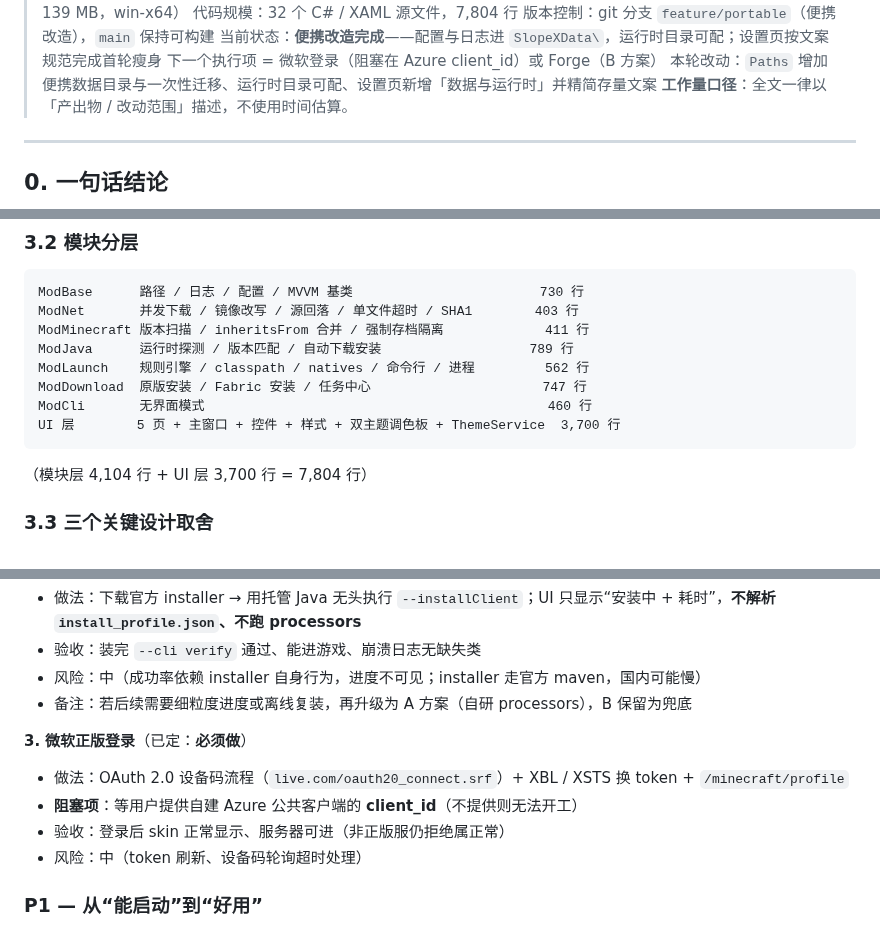
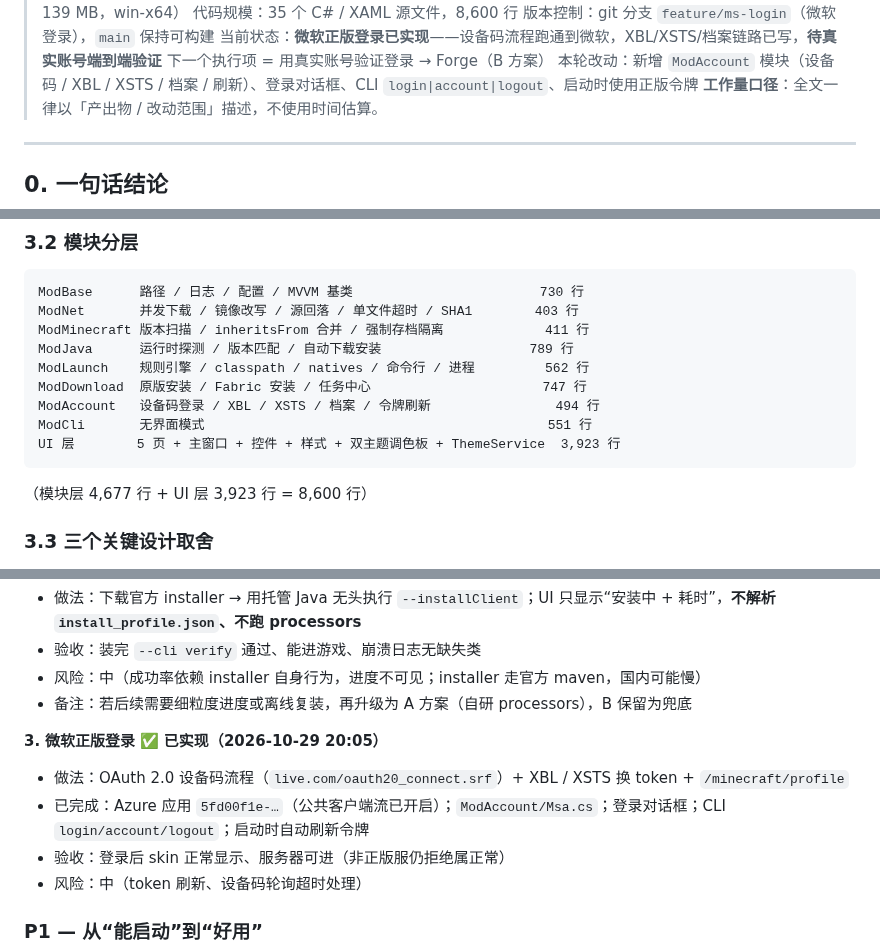
Before and after one commit to TwistzzzzSudo/SlopeX-Launcher, a Markdown page: docs/PROGRESS.md, 3 parts joined by grey strips. GitHub-like rendering.

````diff
--- a/docs/PROGRESS.md
+++ b/docs/PROGRESS.md
@@ -4,9 +4,9 @@
 > 对应产物：`SlopeX.exe` 1.0.0（自包含单文件，139 MB，win-x64）
-> 代码规模：32 个 C# / XAML 源文件，7,804 行
-> 版本控制：git 分支 `feature/portable`（便携改造），`main` 保持可构建
-> 当前状态：**便携改造完成**——配置与日志进 `SlopeXData\`，运行时目录可配；设置页按文案规范完成首轮瘦身
-> 下一个执行项 = 微软登录（阻塞在 Azure client_id）或 Forge（B 方案）
-> 本轮改动：`Paths` 增加便携数据目录与一次性迁移、运行时目录可配、设置页新增「数据与运行时」并精简存量文案
+> 代码规模：35 个 C# / XAML 源文件，8,600 行
+> 版本控制：git 分支 `feature/ms-login`（微软登录），`main` 保持可构建
+> 当前状态：**微软正版登录已实现**——设备码流程跑通到微软，XBL/XSTS/档案链路已写，**待真实账号端到端验证**
+> 下一个执行项 = 用真实账号验证登录 → Forge（B 方案）
+> 本轮改动：新增 `ModAccount` 模块（设备码 / XBL / XSTS / 档案 / 刷新）、登录对话框、CLI `login|account|logout`、启动时使用正版令牌
 > **工作量口径**：全文一律以「产出物 / 改动范围」描述，不使用时间估算。
 
 ---
@@ -82,11 +83,12 @@ ModMinecraft 版本扫描 / inheritsFrom 合并 / 强制存档隔离
 ModJava      运行时探测 / 版本匹配 / 自动下载安装                   789 行
 ModLaunch    规则引擎 / classpath / natives / 命令行 / 进程         562 行
 ModDownload  原版安装 / Fabric 安装 / 任务中心                      747 行
-ModCli       无界面模式                                            460 行
-UI 层        5 页 + 主窗口 + 控件 + 样式 + 双主题调色板 + ThemeService  3,700 行
+ModAccount   设备码登录 / XBL / XSTS / 档案 / 令牌刷新                494 行
+ModCli       无界面模式                                            551 行
+UI 层        5 页 + 主窗口 + 控件 + 样式 + 双主题调色板 + ThemeService  3,923 行
 ```
 
-（模块层 4,104 行 + UI 层 3,700 行 = 7,804 行）
+（模块层 4,677 行 + UI 层 3,923 行 = 8,600 行）
 
 ### 3.3 三个关键设计取舍
 
@@ -163,9 +164,9 @@ UI 层        5 页 + 主窗口 + 控件 + 样式 + 双主题调色板 + ThemeSe
 - 风险：中（成功率依赖 installer 自身行为，进度不可见；installer 走官方 maven，国内可能慢）
 - 备注：若后续需要细粒度进度或离线复装，再升级为 A 方案（自研 processors），B 保留为兜底
 
-**3. 微软正版登录**（已定：**必须做**）
+**3. 微软正版登录** ✅ **已实现（2026-10-29 20:05）**
 - 做法：OAuth 2.0 设备码流程（`live.com/oauth20_connect.srf`）+ XBL / XSTS 换 token + `/minecraft/profile`
-- **阻塞项**：等用户提供自建 Azure 公共客户端的 **client_id**（不提供则无法开工）
+- 已完成：Azure 应用 `5fd00f1e-…`（公共客户端流已开启）；`ModAccount/Msa.cs`；登录对话框；CLI `login/account/logout`；启动时自动刷新令牌
 - 验收：登录后 skin 正常显示、服务器可进（非正版服仍拒绝属正常）
 - 风险：中（token 刷新、设备码轮询超时处理）
 
````
Also changed, not shown: other parts of docs/PROGRESS.md (+8 -2 lines), README.md (+2 -2 lines), docs/screenshots/login-dialog.png (added), 9 other files.
